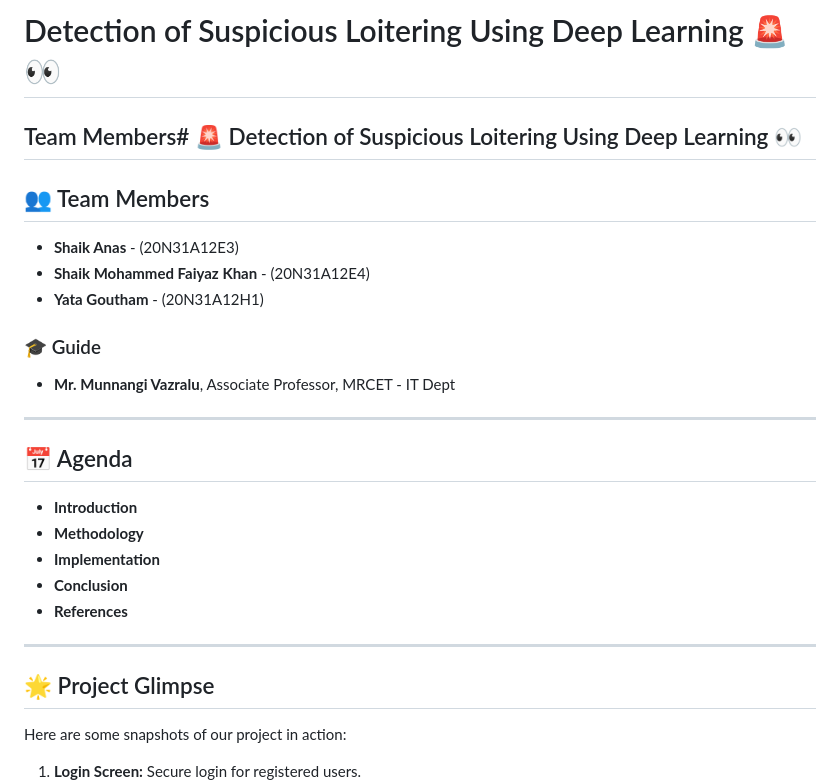
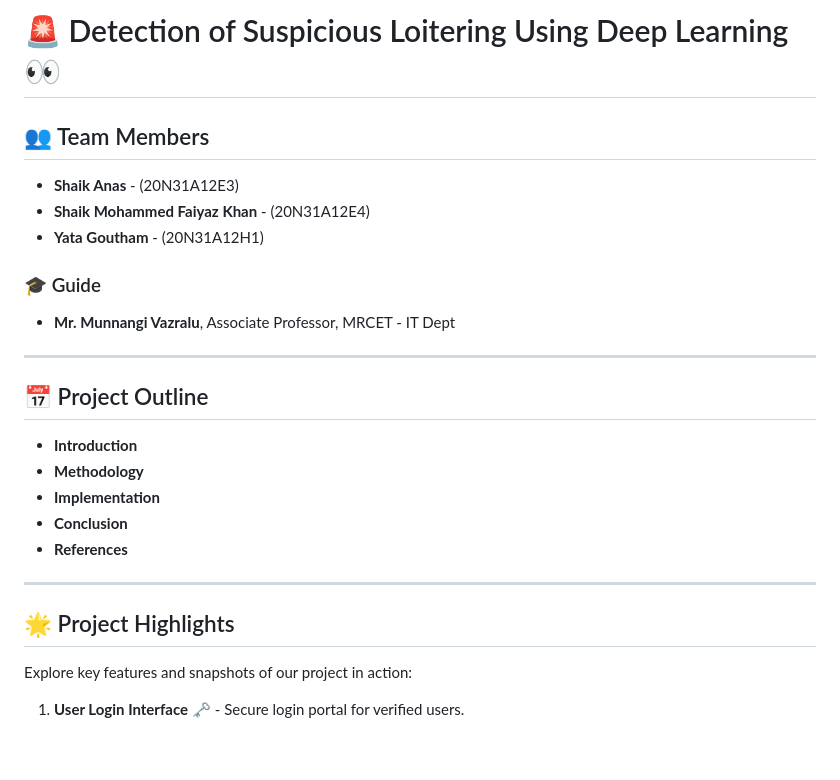
Before and after one commit to Shaikana87/Detection-of-Suspicious-Loitering-Using-Deep-Learning, a Markdown page: README.md, the part around one of its changes. Rendered like a GitHub page; blank space fills up the shorter version.

```diff
--- a/README.md
+++ b/README.md
@@ -1,6 +1,4 @@
-# Detection of Suspicious Loitering Using Deep Learning 🚨👀
-
-## Team Members# 🚨 Detection of Suspicious Loitering Using Deep Learning 👀
+# 🚨 Detection of Suspicious Loitering Using Deep Learning 👀
 
 ## 👥 Team Members
 - **Shaik Anas** - (20N31A12E3)
@@ -12,7 +10,7 @@
 
 ---
 
-## 📅 Agenda
+## 📅 Project Outline
 - **Introduction**
 - **Methodology**
 - **Implementation**
@@ -21,10 +19,10 @@
 
 ---
 
-## 🌟 Project Glimpse
+## 🌟 Project Highlights
 
-Here are some snapshots of our project in action:
+Explore key features and snapshots of our project in action:
 
-1. **Login Screen:** Secure login for registered users.
+1. **User Login Interface** 🗝️ - Secure login portal for verified users.
    ![User Login](images/login.png)
 
```
Also changed, not shown: other parts of README.md (+48 -152 lines).
